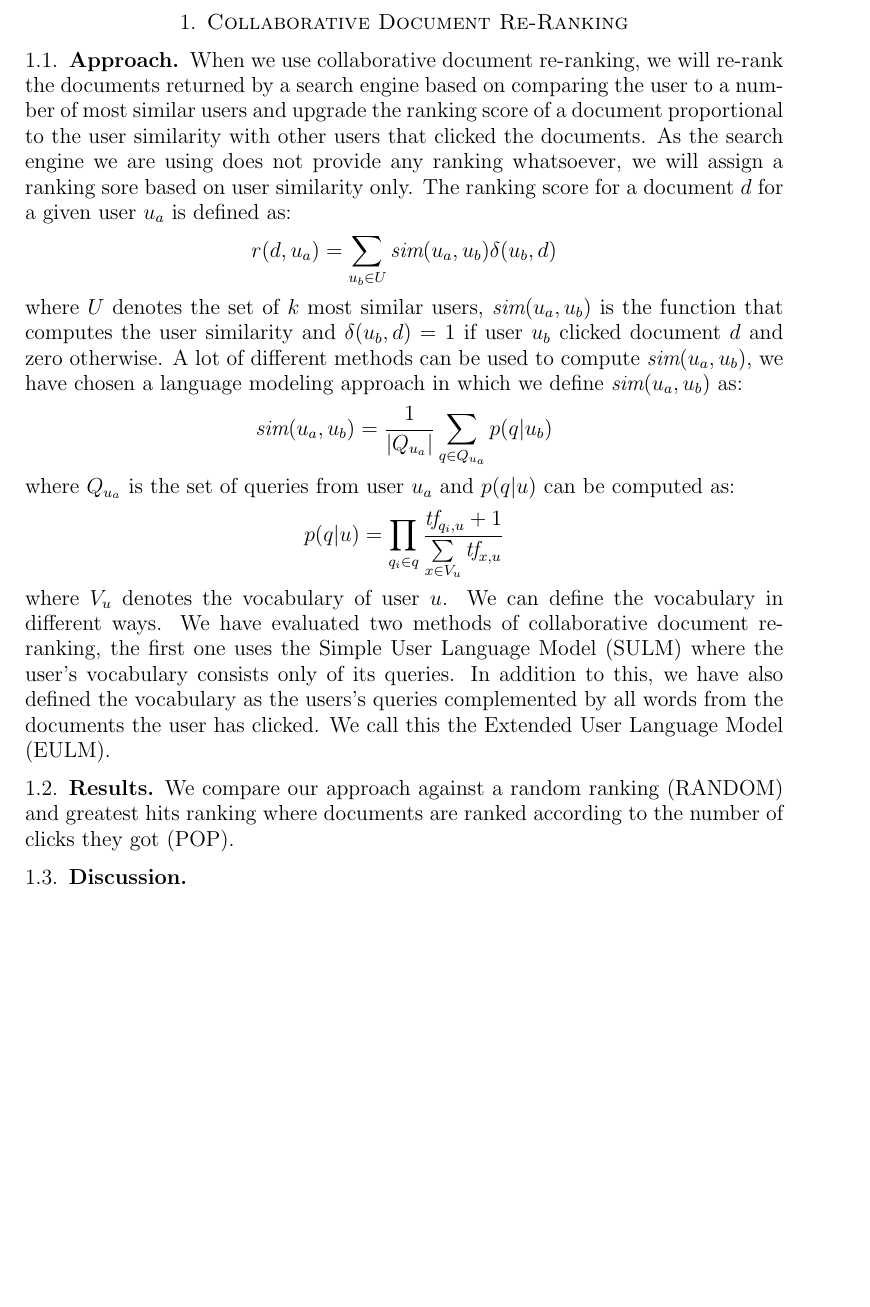
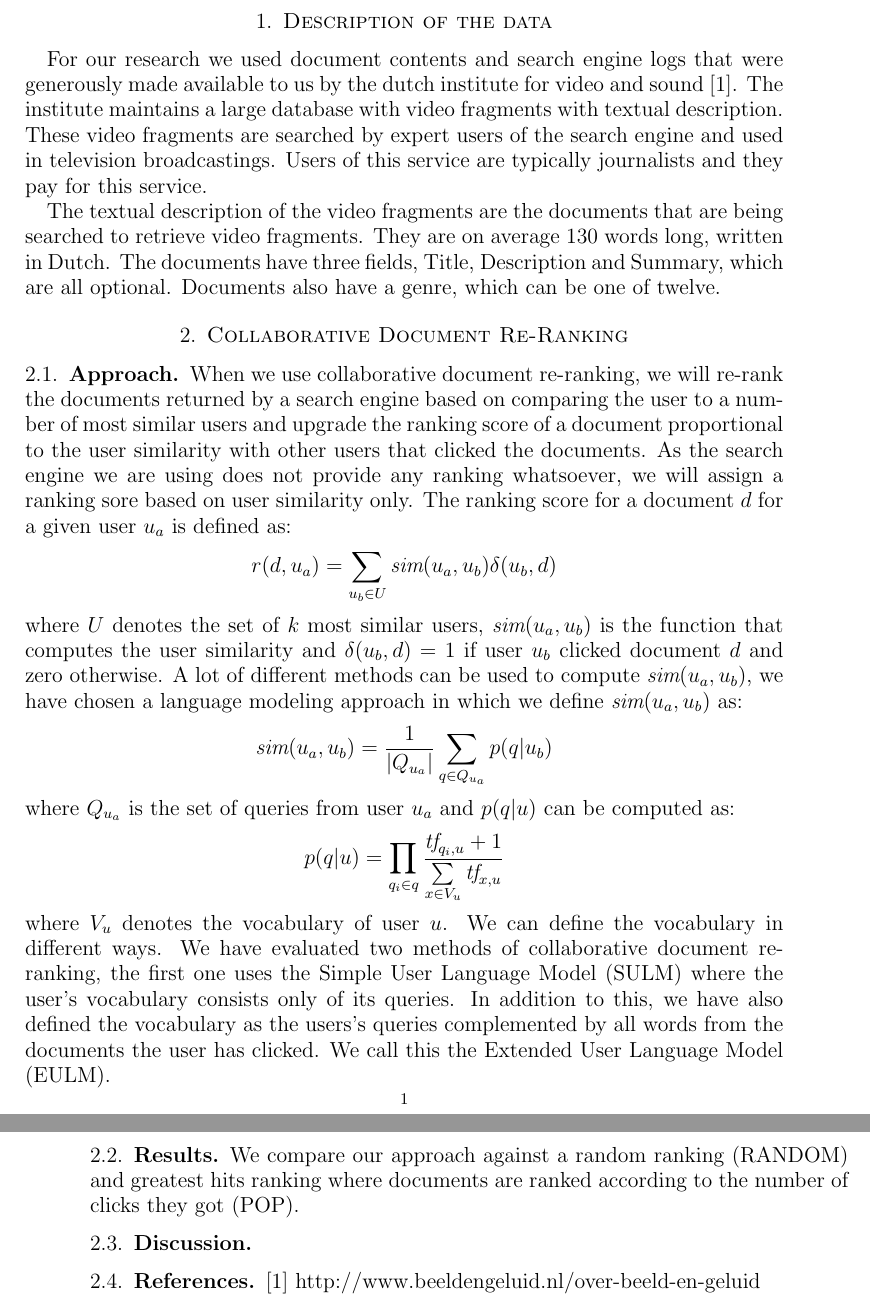
Before and after one commit to clouizos/AIR, a LaTeX paper (Report/Anouk.tex): part of the page before the commit and two parts of pages 1 and 2 of 2 after it, the two joined at a grey line, cut at the place of the change, the shorter picture padded with empty space. Compiled offline with pdfLaTeX.

Commit message:
started on data description

```diff
--- a/Report/Anouk.tex
+++ b/Report/Anouk.tex
@@ -9,6 +9,11 @@
 
 %%% BEGIN DOCUMENT
 \begin{document}
+
+\section{Description of the data}
+For our research we used document contents and search engine logs that were generously made available to us by the dutch institute for video and sound [1]. The institute maintains a large database with video fragments with textual description. These video fragments are searched by expert users of the search engine and used in television broadcastings. Users of this service are typically journalists and they pay for this service.
+
+The textual description of the video fragments are the documents that are being searched to retrieve video fragments. They are on average $130$ words long, written in Dutch. The documents have three fields, Title, Description and Summary, which are all optional. Documents also have a genre, which can be one of twelve.
 
 \section{Collaborative Document Re-Ranking}
 \subsection{Approach}
@@ -29,4 +34,7 @@ We compare our approach against a random ranking (RANDOM) and greatest hits rank
 \subsection{Discussion}
 %Query also plays a role.
 
+\subsection{References}
+[1] http://www.beeldengeluid.nl/over-beeld-en-geluid
+
 \end{document}
```
